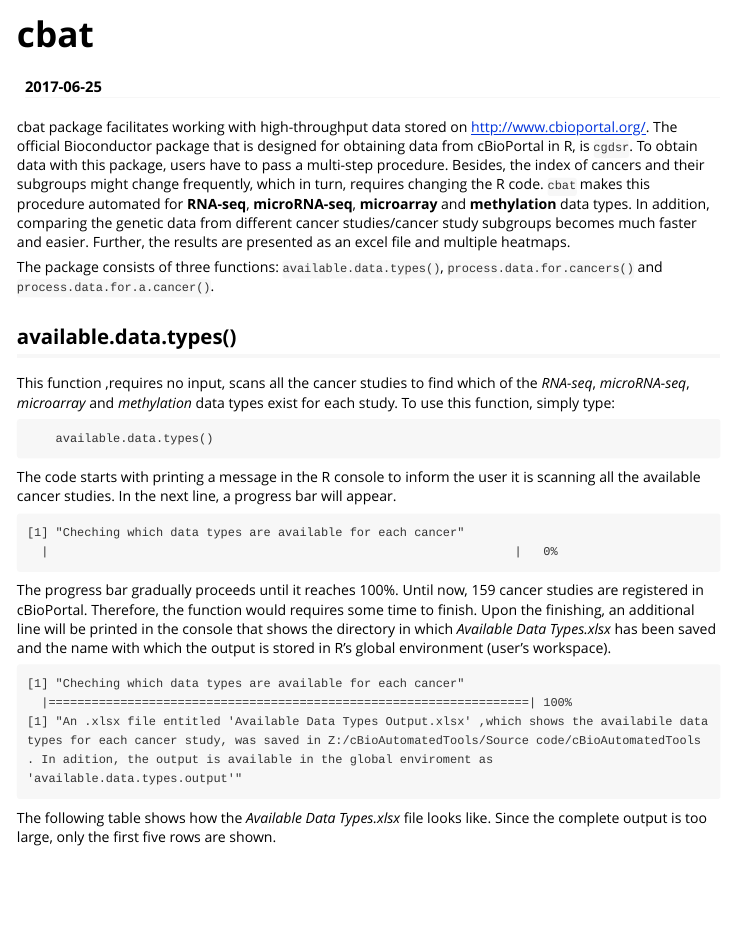
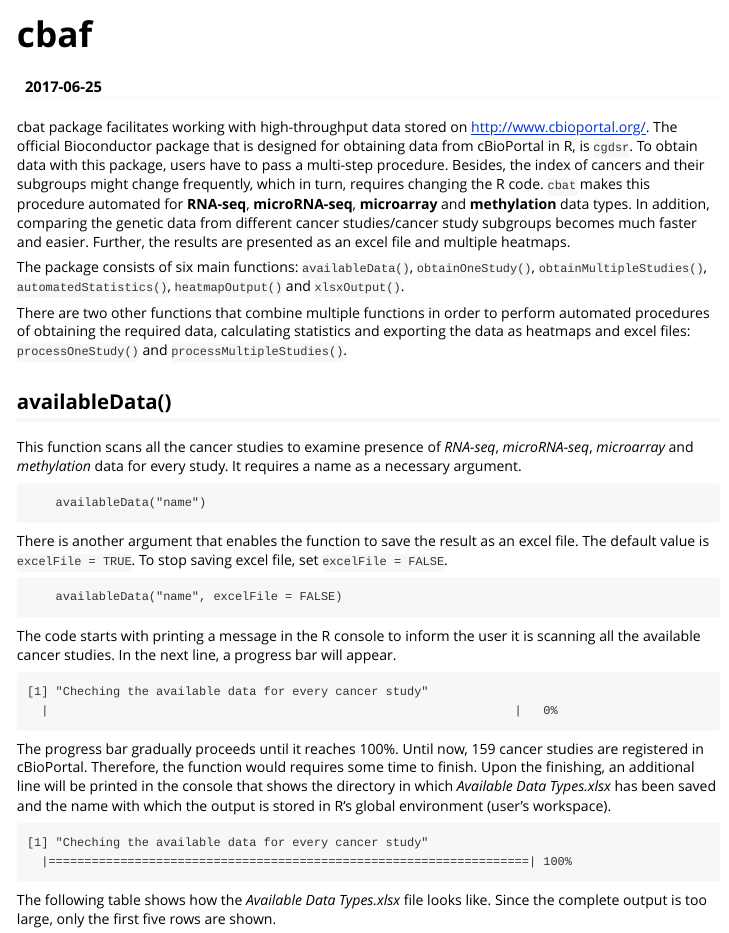
Before and after one commit to armanshahrisa/cbaf, an R Markdown document (vignettes/cbat.Rmd): the page in a window 1100 px wide, from its top. Rendered offline with R 4.5, knitr and Pandoc, with nearby package versions.

Commit message:
- proofreading the vignette

````diff
--- a/vignettes/cbat.Rmd
+++ b/vignettes/cbat.Rmd
@@ -1,5 +1,5 @@
 ---
-title: "cbat"
+title: "cbaf"
 date: "`r Sys.Date()`"
 output: rmarkdown::html_vignette
 vignette: >
@@ -10,32 +10,38 @@ vignette: >
 
 cbat package facilitates working with high-throughput data stored on <http://www.cbioportal.org/>. The official Bioconductor package that is designed for obtaining data from cBioPortal in R, is `cgdsr`. To obtain data with this package, users have to pass a multi-step procedure. Besides, the index of cancers and their subgroups might change frequently, which in turn, requires changing the R code. `cbat` makes this procedure automated for __RNA-seq__, __microRNA-seq__, __microarray__ and __methylation__ data types. In addition, comparing the genetic data from different cancer studies/cancer study subgroups becomes much faster and easier. Further, the results are presented as an excel file and multiple heatmaps.
 
-The package consists of three functions: `available.data.types()`, `process.data.for.cancers()` and `process.data.for.a.cancer()`.
+The package consists of six main functions: `availableData()`, `obtainOneStudy()`, `obtainMultipleStudies()`, `automatedStatistics()`, `heatmapOutput()` and `xlsxOutput()`.
+
+There are two other functions that combine multiple functions in order to perform automated procedures of obtaining the required data, calculating statistics and exporting the data as heatmaps and excel files: `processOneStudy()` and `processMultipleStudies()`.
 
 
 
 
-## available.data.types()
+## availableData()
 
-This function ,requires no input, scans all the cancer studies to find which of the _RNA-seq_, _microRNA-seq_, _microarray_ and _methylation_ data types exist for each study. To use this function, simply type:
+This function scans all the cancer studies to examine presence of _RNA-seq_, _microRNA-seq_, _microarray_ and _methylation_ data for every study. It requires a name  as a necessary argument.
+```
+    availableData("name")
+```
+
+ There is another argument that enables the function to save the result as an excel file. The default value is `excelFile = TRUE`. To stop saving excel file, set `excelFile = FALSE`.
 
 ```
-    available.data.types()
+    availableData("name", excelFile = FALSE)
 ```
 
 The code starts with printing a message in the R console to inform the user it is scanning all the available cancer studies. In the next line, a progress bar will appear.
 
 ```
-[1] "Cheching which data types are available for each cancer"
+[1] "Cheching the available data for every cancer study"
   |                                                                 |   0%
 
 ```
 The progress bar gradually proceeds until it reaches 100%. Until now, 159 cancer studies are registered in cBioPortal. Therefore, the function would requires some time to finish. Upon the finishing, an additional line will be printed in the console that shows the directory in which _Available Data Types.xlsx_ has been saved and the name with which the output is stored in R's global environment (user's workspace).
 
 ```
-[1] "Cheching which data types are available for each cancer"
+[1] "Cheching the available data for every cancer study"
   |===================================================================| 100%
-[1] "An .xlsx file entitled 'Available Data Types Output.xlsx' ,which shows the availabile data types for each cancer study, was saved in Z:/cBioAutomatedTools/Source code/cBioAutomatedTools . In adition, the output is available in the global enviroment as 'available.data.types.output'"
 ```
 
 The following table shows how the _Available Data Types.xlsx_ file looks like. Since the complete output is too large, only the first five rows are shown.
````
